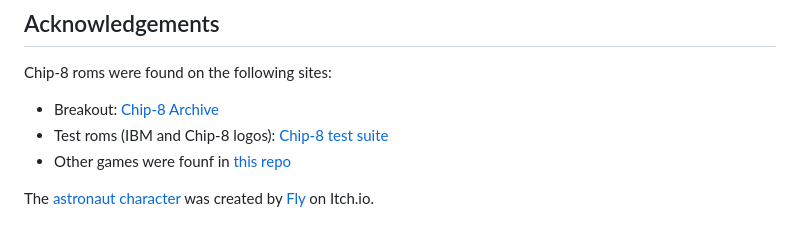
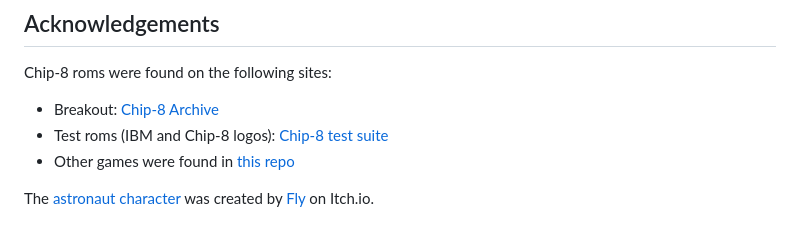
Before and after one commit to asht3/asht3.github.io, a Markdown page: README.md, the part around the change. Rendered like a GitHub page.

```diff
--- a/README.md
+++ b/README.md
@@ -103,6 +103,6 @@ Game rules can be found at the bottom of the window.
 Chip-8 roms were found on the following sites:
 - Breakout: [Chip-8 Archive](https://johnearnest.github.io/chip8Archive/?sort=platform)
 - Test roms (IBM and Chip-8 logos): [Chip-8 test suite](https://github.com/Timendus/chip8-test-suite)
-- Other games were founf in [this repo](https://github.com/kripod/chip8-roms)
+- Other games were found in [this repo](https://github.com/kripod/chip8-roms)
 
 The [astronaut character](https://floatingkites.itch.io/cute-astronaut) was created by [Fly](https://itch.io/profile/floatingkites) on Itch.io.
```
